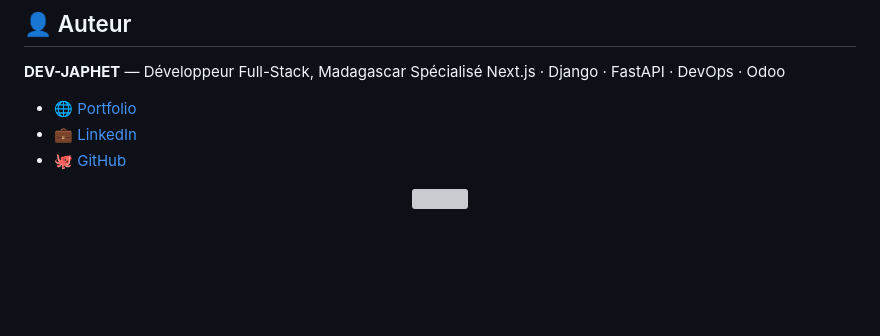
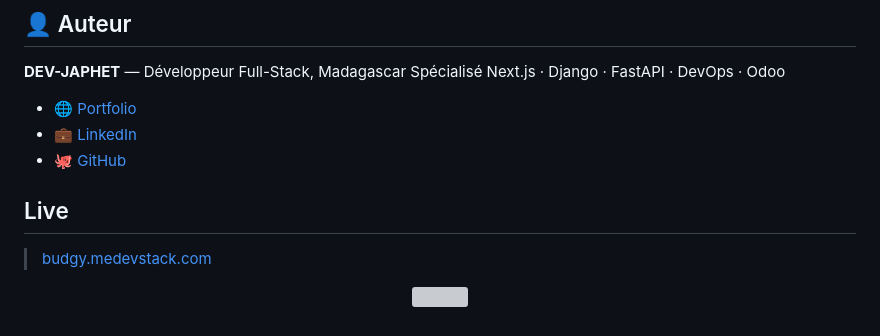
Before and after one commit to Gitjaphet/Budgy, a Markdown page: README.md, the part around the change. GitHub-like rendering; blank space fills up the shorter version; grey boxes are pictures that could not be loaded.

```diff
--- a/README.md
+++ b/README.md
@@ -91,6 +91,10 @@ Spécialisé Next.js · Django · FastAPI · DevOps · Odoo
 - 💼 [LinkedIn](https://linkedin.com/in/japhet-bezanaka-dev)
 - 🐙 [GitHub](https://github.com/Gitjaphet)
 
+## Live
+
+> [budgy.medevstack.com](https://budgy.medevstack.com)
+
 <p align="center">
   <img src="https://capsule-render.vercel.app/api?type=waving&color=0:F5A65B,100:E85D8A&height=100&section=footer" width="100%"/>
 </p>
```
